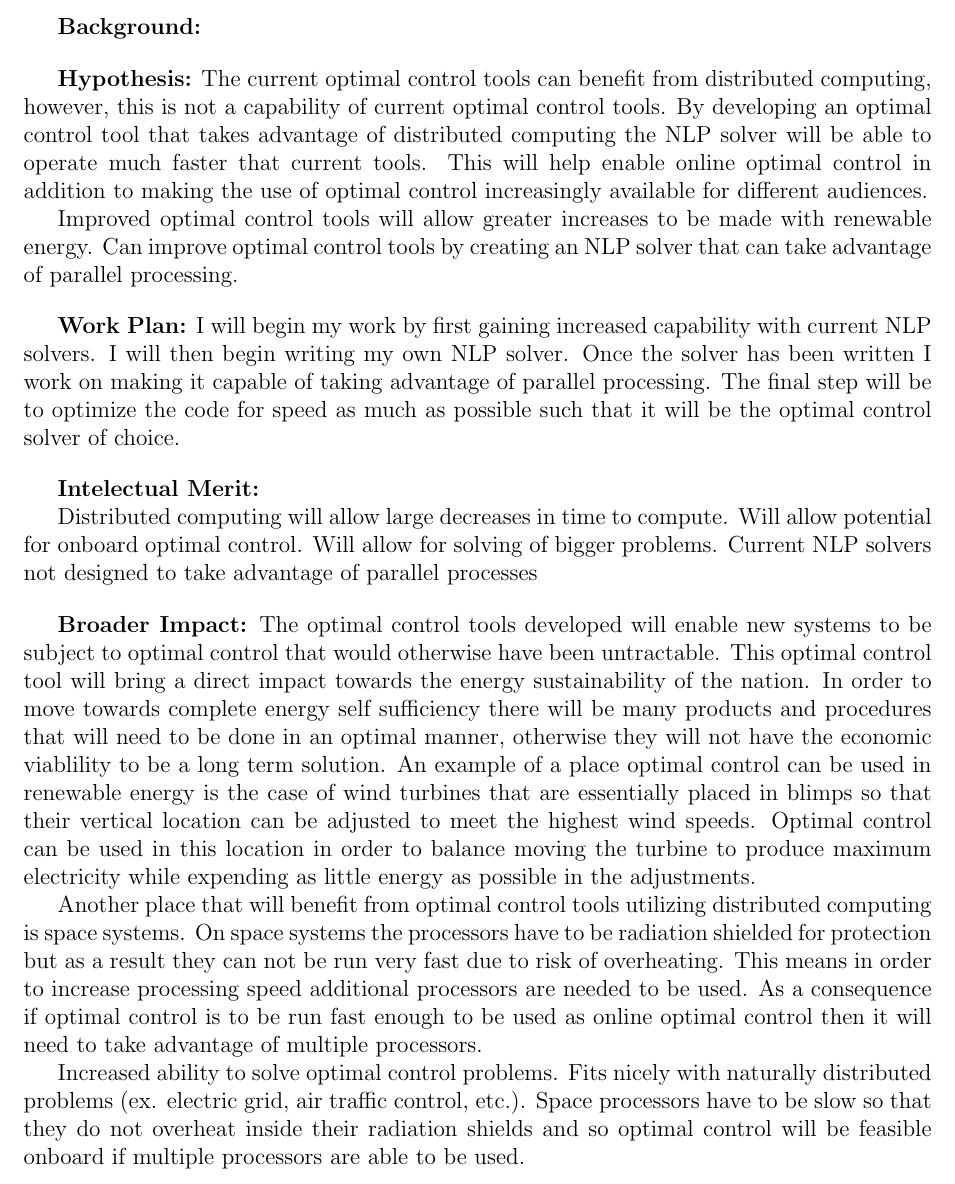
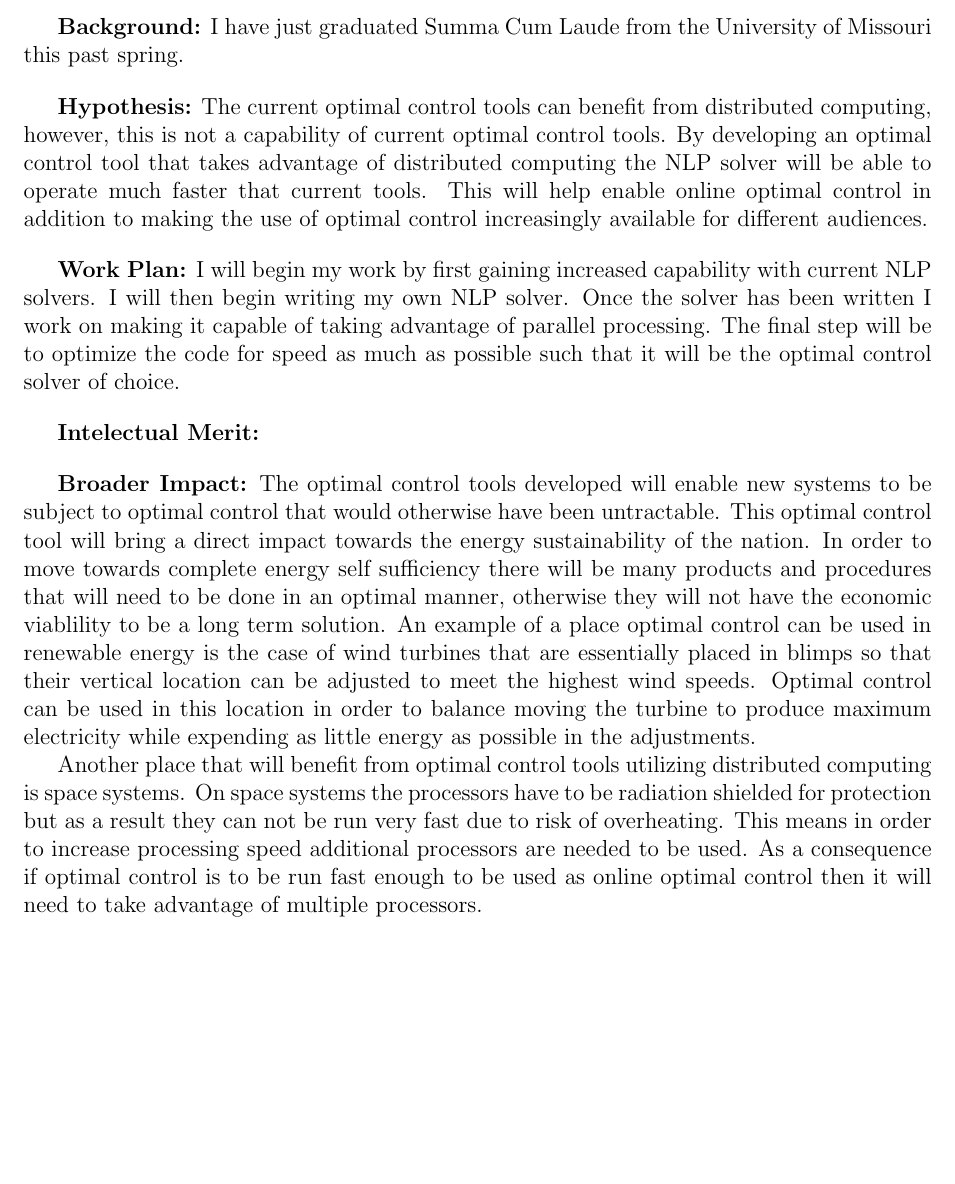
Before and after one commit to jbm950/personal_projects, a LaTeX document (nsf_app/nsf_personal_statement.tex): part of the page, cut at the place of the change, the shorter picture padded with empty space. Compiled offline with pdfLaTeX.

Commit message:
worked on nsf app

```diff
--- a/nsf_app/nsf_personal_statement.tex
+++ b/nsf_app/nsf_personal_statement.tex
@@ -15,7 +17,24 @@
 % Background
 % ---
 
-\textbf{Background:}
+\textbf{Background:} I have just graduated Summa Cum Laude from the University
+of Missouri this past spring.
+
+% Schooling
+%   - Outstanding Senior Award
+%   - Summa Cum Laude
+% Research Already Done
+%   - Biggest outcome was learning experience rather than a product.
+%       - Learned how fuzzy controlers work and made a basic one
+%       - Got an idea of how to organize research work
+%       - Became accustomed to reading research articles
+%   - Final result was a basic fuzzy logic controller
+% Tutor
+%   - Improved capabilities to communicate technical information
+% ---
+% Thoughts on outline:
+%   - Need to include a direction to the reasoning and motives behind the
+%     proposal
 
 \bigskip
 
@@ -31,9 +50,23 @@ current tools. This will help enable online optimal control in addition to
 making the use of optimal control increasingly available for different
 audiences.
 
-Improved optimal control tools will allow greater
-increases to be made with renewable energy. Can improve optimal control tools
-by creating an NLP solver that can take advantage of parallel processing.
+% SQP method of solving NLP's
+%
+% Distributed Computing
+%   - Reverse communication
+%       - Top level file that provides communication between optimizer and
+%         function generator
+%       - Allows optimizer and function generator to run separately
+%           - Both can now be distributed to multiple processors
+%   - Gauss Quadriture method used in this lab is inheriently parallelizable
+%       - Other methods don't lead to parallelization as easily
+%   - Method has not gained much attention yet and is worth expanding
+% ---
+% Thoughts on outline:
+% ---
+% Improved optimal control tools will allow greater
+% increases to be made with renewable energy. Can improve optimal control tools
+% by creating an NLP solver that can take advantage of parallel processing.
 
 \bigskip
 
@@ -55,10 +116,20 @@ much as possible such that it will be the optimal control solver of choice.
 
 \textbf{Intelectual Merit:}
 
-Distributed computing will allow large decreases in
-time to compute. Will allow potential for onboard optimal control. Will allow
-for solving of bigger problems. Current NLP solvers not designed to take
-advantage of parallel processes
+% Optimal Control Tools
+%
+% SQP method
+%
+% Distributed computing
+%   - For equivalent processors any tools that can multitask and have different
+%     parts of the program run simultaneously will be inheriently faster
+% ---
+% Thoughts on outline:
+% ---
+% Distributed computing will allow large decreases in
+% time to compute. Will allow potential for onboard optimal control. Will allow
+% for solving of bigger problems. Current NLP solvers not designed to take
+% advantage of parallel processes
 
 \bigskip
 
@@ -87,10 +158,30 @@ increase processing speed additional processors are needed to be used. As a
 consequence if optimal control is to be run fast enough to be used as online
 optimal control then it will need to take advantage of multiple processors.
 
-Increased ability to solve optimal control problems.
-Fits nicely with naturally distributed problems (ex. electric grid, air traffic
-control, etc.). Space processors have to be slow so that they do not overheat
-inside their radiation shields and so optimal control will be feasible onboard
-if multiple processors are able to be used.
+% Renewable/sustainable energry future
+%   - Need to increase amount of renewable energy created
+%    OC - Improve efficiency of energy generated
+%    OC - Reduce cost of energy generation
+%    OC - Increase availability of alternative energy options
+%       - Increase awareness of available energy options
+%   - Reduce energy usage
+%    OC - Design more efficient products
+%       - Change current energy usage habits
+% Other Examples
+%   * Airtrafic control
+%       - Naturally distributed system
+%       - In order to optimally control flights would need to account for lots
+%         of locations across the nation
+%   * Space Systems
+%       - Restricting on processor speed due to radiation shield
+%       - In order to do online optimal control would need multiple processors
+% ---
+% Thoughts on outline:
+% ---
+% Increased ability to solve optimal control problems.
+% Fits nicely with naturally distributed problems (ex. electric grid, air
+% traffic control, etc.). Space processors have to be slow so that they do not
+% overheat inside their radiation shields and so optimal control will be
+% feasible onboard if multiple processors are able to be used.
 
 \end{document}
```
Also changed, not shown: nsf_app/nsf_research_plan.tex (+85 -0 lines), nsf_app/nsf_personal_statement.pdf, nsf_app/nsf_research_plan.pdf (added), nsf_app/nsf_personal_statement.tex (30 more changed lines), 3 other files.
